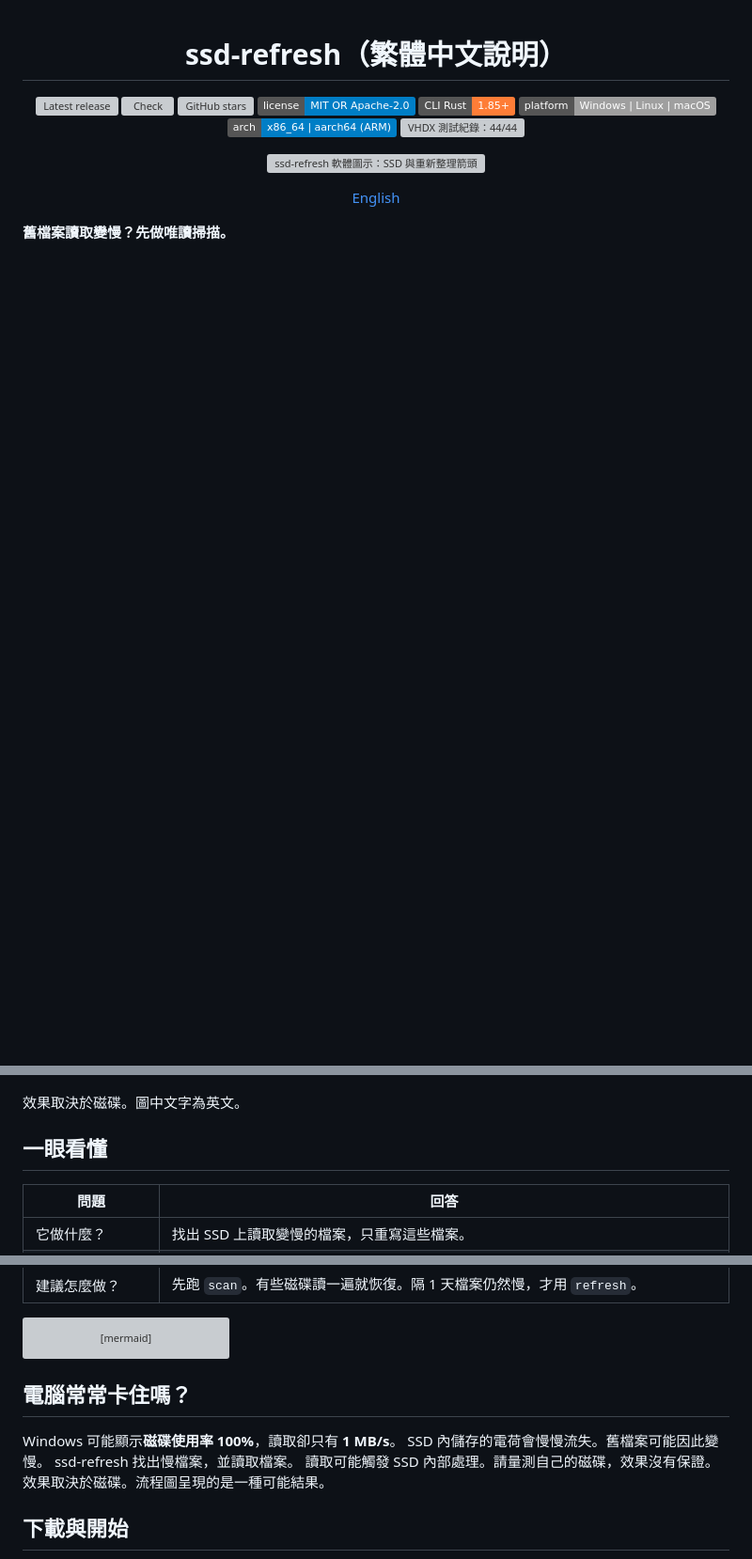
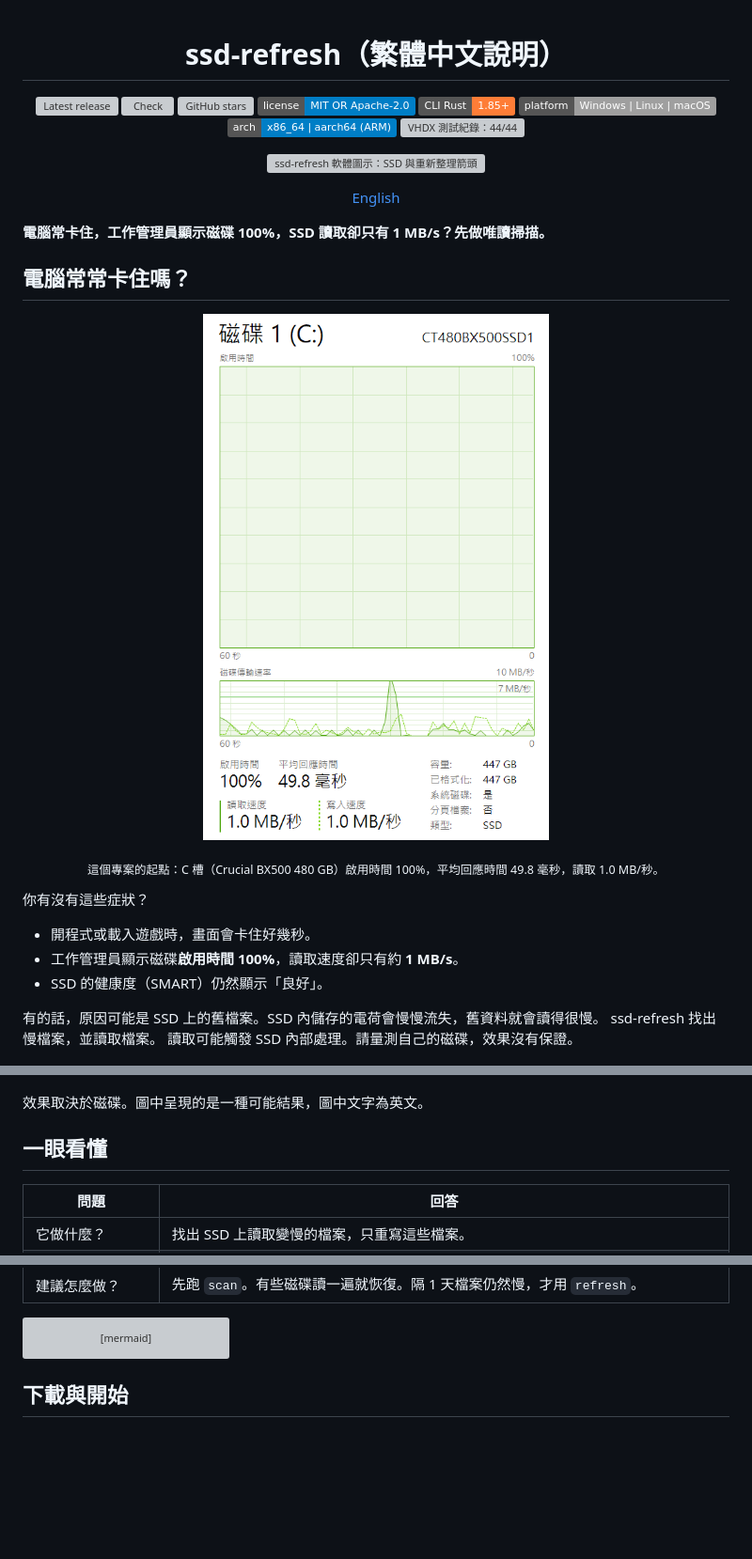
Before and after one commit to zenshay/ssd-refresh, a Markdown page: README.zh-TW.md, 3 parts joined by grey strips. Shown at 94% size. Rendered like a GitHub page; badges without logos; blank space fills up the shorter version; grey boxes are pictures that could not be loaded.

Commit message:
Show the Task Manager symptom first in the README
Co-Authored-By: Claude Opus 5.5 <noreply@anthropic.com>

````diff
--- a/README.zh-TW.md
+++ b/README.zh-TW.md
@@ -19,7 +19,24 @@
 
 </div>
 
-**舊檔案讀取變慢？先做唯讀掃描。**
+**電腦常卡住，工作管理員顯示磁碟 100%，SSD 讀取卻只有 1 MB/s？先做唯讀掃描。**
+
+## 電腦常常卡住嗎？
+
+<p align="center">
+  <img src="docs/images/task-manager-stall.png" width="480" alt="Windows 工作管理員的 C 槽磁碟面板，型號 Crucial CT480BX500SSD1：啟用時間 100%、平均回應時間 49.8 毫秒、讀取 1.0 MB/秒、寫入 1.0 MB/秒。">
+</p>
+<p align="center"><sub>這個專案的起點：C 槽（Crucial BX500 480 GB）啟用時間 100%，平均回應時間 49.8 毫秒，讀取 1.0 MB/秒。</sub></p>
+
+你有沒有這些症狀？
+
+- 開程式或載入遊戲時，畫面會卡住好幾秒。
+- 工作管理員顯示磁碟**啟用時間 100%**，讀取速度卻只有約 **1 MB/s**。
+- SSD 的健康度（SMART）仍然顯示「良好」。
+
+有的話，原因可能是 SSD 上的舊檔案。SSD 內儲存的電荷會慢慢流失，舊資料就會讀得很慢。
+ssd-refresh 找出慢檔案，並讀取檔案。
+讀取可能觸發 SSD 內部處理。請量測自己的磁碟，效果沒有保證。
 
 <p align="center">
   <img src="docs/images/qwen/step1.png" width="49%" alt="步驟 1：螢幕左半是 CrystalDiskMark，顯示健康狀態良好 100%；右半是工作管理員，顯示磁碟使用率 100%。">
@@ -28,7 +45,7 @@
   <img src="docs/images/qwen/step4.png" width="49%" alt="步驟 4：螢幕上的速度表指向高速，旁邊有勾號。檔案又讀得快了。">
 </p>
 
-效果取決於磁碟。圖中文字為英文。
+效果取決於磁碟。圖中呈現的是一種可能結果，圖中文字為英文。
 
 ## 一眼看懂
 
@@ -50,14 +67,6 @@ flowchart TD
     D -- "YES" --> E["3. 先備份<br>再 refresh"]
     E --> F["4. 第 1、7、30 天<br>各 verify 一次"]
 ```
-
-## 電腦常常卡住嗎？
-
-Windows 可能顯示**磁碟使用率 100%**，讀取卻只有 **1 MB/s**。
-SSD 內儲存的電荷會慢慢流失。舊檔案可能因此變慢。
-ssd-refresh 找出慢檔案，並讀取檔案。
-讀取可能觸發 SSD 內部處理。請量測自己的磁碟，效果沒有保證。
-效果取決於磁碟。流程圖呈現的是一種可能結果。
 
 ## 下載與開始
 
````
Also changed, not shown: other parts of README.zh-TW.md (+0 -2 lines), README.md (+19 -12 lines).
